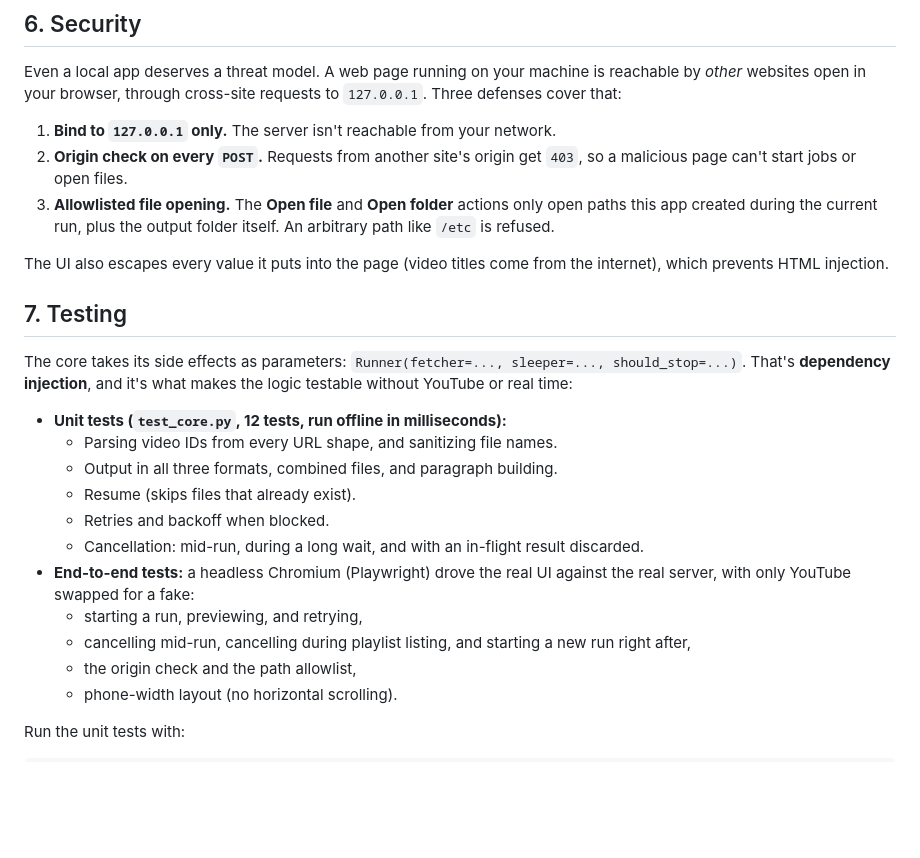
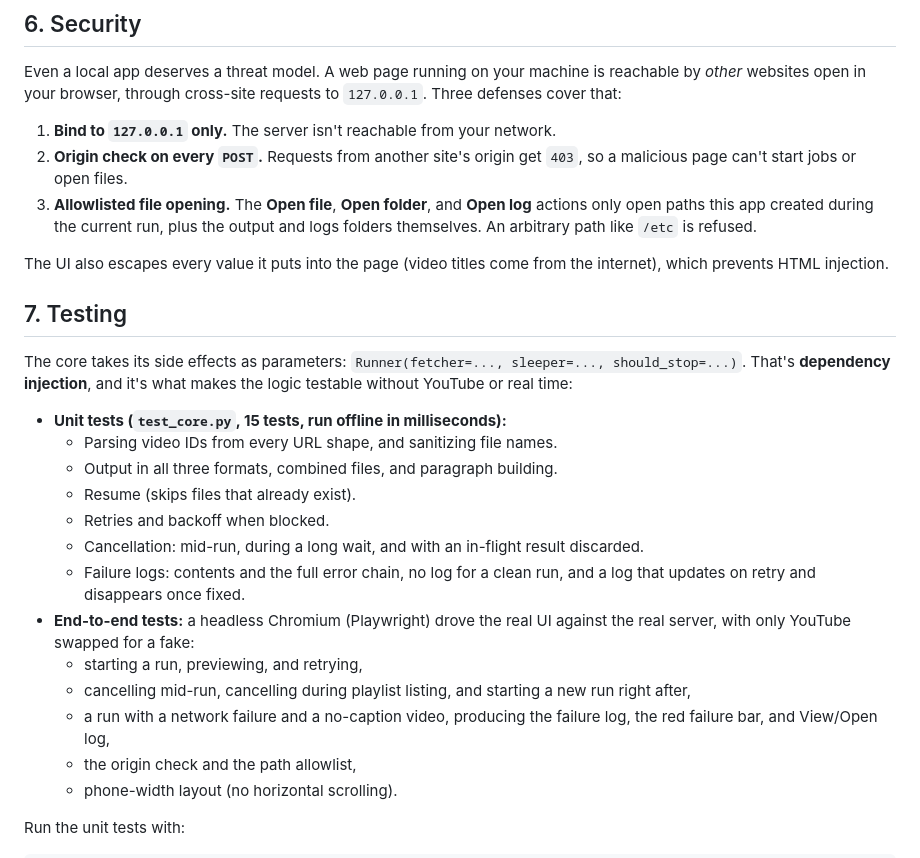
Before and after one commit to HerbyJ3/YTG, a Markdown page: docs/ARCHITECTURE.md, the part around one of its changes. GitHub-like rendering; blank space fills up the shorter version.

```diff
--- a/docs/ARCHITECTURE.md
+++ b/docs/ARCHITECTURE.md
@@ -133,7 +158,7 @@ Even a local app deserves a threat model. A web page running on your machine is
 
 1. **Bind to `127.0.0.1` only.** The server isn't reachable from your network.
 2. **Origin check on every `POST`.** Requests from another site's origin get `403`, so a malicious page can't start jobs or open files.
-3. **Allowlisted file opening.** The **Open file** and **Open folder** actions only open paths this app created during the current run, plus the output folder itself. An arbitrary path like `/etc` is refused.
+3. **Allowlisted file opening.** The **Open file**, **Open folder**, and **Open log** actions only open paths this app created during the current run, plus the output and logs folders themselves. An arbitrary path like `/etc` is refused.
 
 The UI also escapes every value it puts into the page (video titles come from the internet), which prevents HTML injection.
 
@@ -141,15 +166,17 @@ The UI also escapes every value it puts into the page (video titles come from th
 
 The core takes its side effects as parameters: `Runner(fetcher=..., sleeper=..., should_stop=...)`. That's **dependency injection**, and it's what makes the logic testable without YouTube or real time:
 
-- **Unit tests (`test_core.py`, 12 tests, run offline in milliseconds):**
+- **Unit tests (`test_core.py`, 15 tests, run offline in milliseconds):**
   - Parsing video IDs from every URL shape, and sanitizing file names.
   - Output in all three formats, combined files, and paragraph building.
   - Resume (skips files that already exist).
   - Retries and backoff when blocked.
   - Cancellation: mid-run, during a long wait, and with an in-flight result discarded.
+  - Failure logs: contents and the full error chain, no log for a clean run, and a log that updates on retry and disappears once fixed.
 - **End-to-end tests:** a headless Chromium (Playwright) drove the real UI against the real server, with only YouTube swapped for a fake:
   - starting a run, previewing, and retrying,
   - cancelling mid-run, cancelling during playlist listing, and starting a new run right after,
+  - a run with a network failure and a no-caption video, producing the failure log, the red failure bar, and View/Open log,
   - the origin check and the path allowlist,
   - phone-width layout (no horizontal scrolling).
 
```
Also changed, not shown: other parts of docs/ARCHITECTURE.md (+26 -1 lines), README.md (+13 -1 lines), docs/failure-log.png (added), 5 other files.
